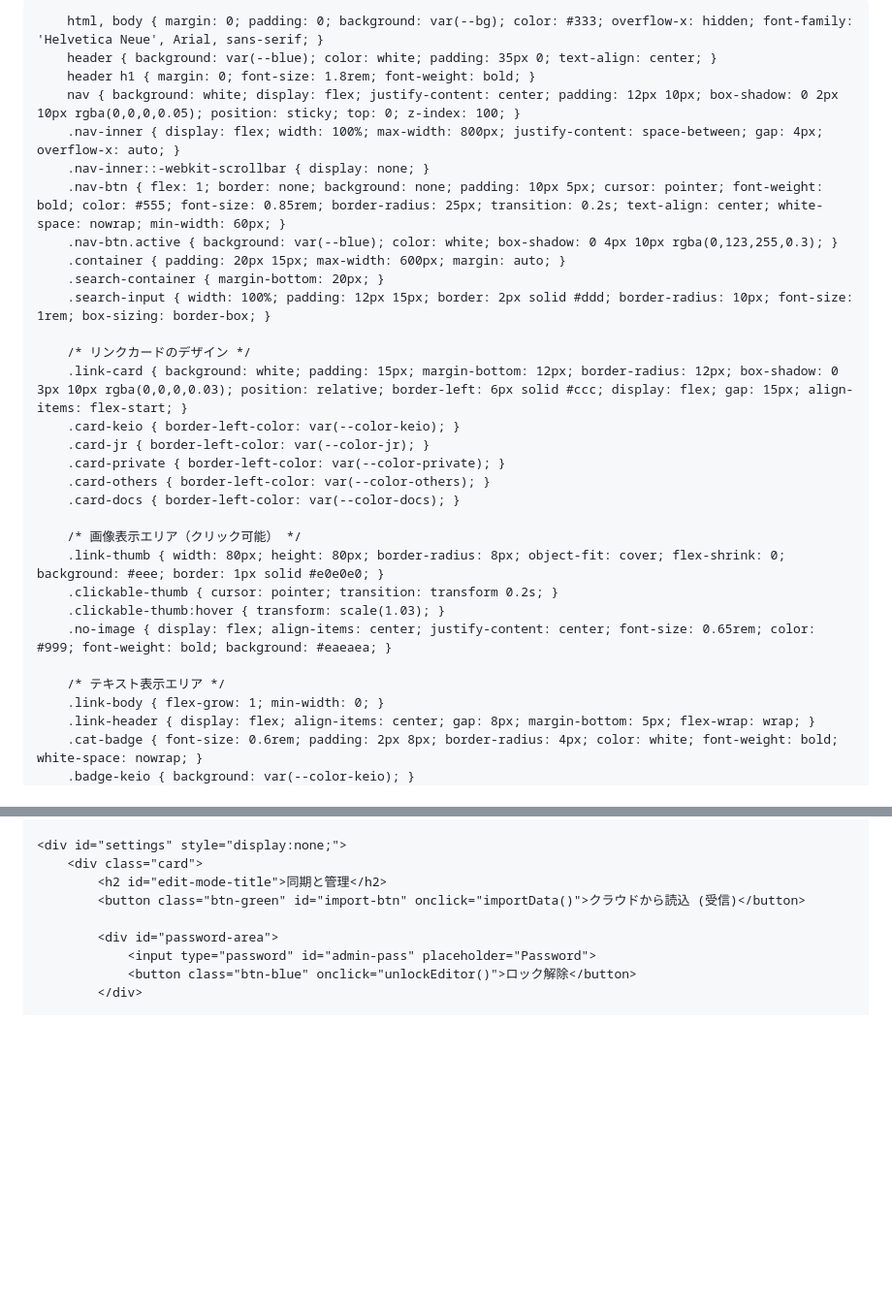
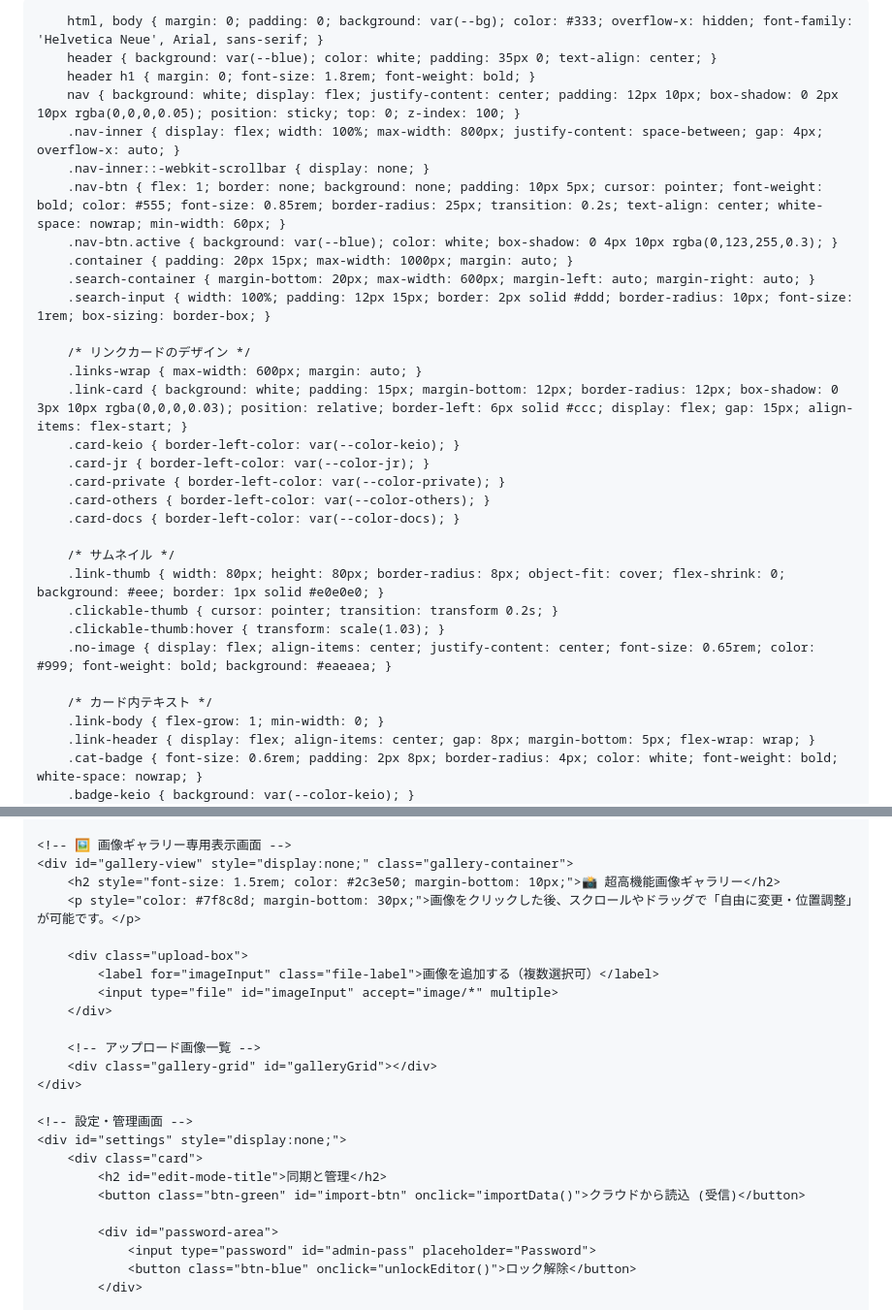
Before and after one commit to nogi2466-tech/tetsudo-site3, a Markdown page: README.md, 2 parts joined by grey strips. Shown at 97% size. GitHub-like rendering; blank space fills up the shorter version.

```diff
--- a/README.md
+++ b/README.md
@@ -3,7 +3,7 @@
 <head>
     <meta charset="UTF-8">
     <meta name="viewport" content="width=device-width, initial-scale=1.0, maximum-scale=1.0, user-scalable=no">
-    <title>tetsudo-site</title>
+    <title>tetsudo-site & ギャラリー</title>
     <style>
         :root { --blue: #007bff; --dark-blue: #0056b3; --green: #5cb85c; --bg: #f8f9fa; }
         /* カテゴリーカラーの設定 */
@@ -23,11 +23,12 @@
         .nav-inner::-webkit-scrollbar { display: none; }
         .nav-btn { flex: 1; border: none; background: none; padding: 10px 5px; cursor: pointer; font-weight: bold; color: #555; font-size: 0.85rem; border-radius: 25px; transition: 0.2s; text-align: center; white-space: nowrap; min-width: 60px; }
         .nav-btn.active { background: var(--blue); color: white; box-shadow: 0 4px 10px rgba(0,123,255,0.3); }
-        .container { padding: 20px 15px; max-width: 600px; margin: auto; }
-        .search-container { margin-bottom: 20px; }
+        .container { padding: 20px 15px; max-width: 1000px; margin: auto; }
+        .search-container { margin-bottom: 20px; max-width: 600px; margin-left: auto; margin-right: auto; }
         .search-input { width: 100%; padding: 12px 15px; border: 2px solid #ddd; border-radius: 10px; font-size: 1rem; box-sizing: border-box; }
 
         /* リンクカードのデザイン */
+        .links-wrap { max-width: 600px; margin: auto; }
         .link-card { background: white; padding: 15px; margin-bottom: 12px; border-radius: 12px; box-shadow: 0 3px 10px rgba(0,0,0,0.03); position: relative; border-left: 6px solid #ccc; display: flex; gap: 15px; align-items: flex-start; }
         .card-keio { border-left-color: var(--color-keio); }
         .card-jr { border-left-color: var(--color-jr); }
@@ -35,13 +36,13 @@
         .card-others { border-left-color: var(--color-others); }
         .card-docs { border-left-color: var(--color-docs); }
 
-        /* 画像表示エリア（クリック可能） */
+        /* サムネイル */
         .link-thumb { width: 80px; height: 80px; border-radius: 8px; object-fit: cover; flex-shrink: 0; background: #eee; border: 1px solid #e0e0e0; }
         .clickable-thumb { cursor: pointer; transition: transform 0.2s; }
         .clickable-thumb:hover { transform: scale(1.03); }
         .no-image { display: flex; align-items: center; justify-content: center; font-size: 0.65rem; color: #999; font-weight: bold; background: #eaeaea; }
 
-        /* テキスト表示エリア */
+        /* カード内テキスト */
         .link-body { flex-grow: 1; min-width: 0; }
         .link-header { display: flex; align-items: center; gap: 8px; margin-bottom: 5px; flex-wrap: wrap; }
         .cat-badge { font-size: 0.6rem; padding: 2px 8px; border-radius: 4px; color: white; font-weight: bold; white-space: nowrap; }
@@ -151,5 +122,20 @@
     </div>
 
+    <!-- 🖼️ 画像ギャラリー専用表示画面 -->
+    <div id="gallery-view" style="display:none;" class="gallery-container">
+        <h2 style="font-size: 1.5rem; color: #2c3e50; margin-bottom: 10px;">📸 超高機能画像ギャラリー</h2>
+        <p style="color: #7f8c8d; margin-bottom: 30px;">画像をクリックした後、スクロールやドラッグで「自由に変更・位置調整」が可能です。</p>
+
+        <div class="upload-box">
+            <label for="imageInput" class="file-label">画像を追加する（複数選択可）</label>
+            <input type="file" id="imageInput" accept="image/*" multiple>
+        </div>
+
+        <!-- アップロード画像一覧 -->
+        <div class="gallery-grid" id="galleryGrid"></div>
+    </div>
+
+    <!-- 設定・管理画面 -->
     <div id="settings" style="display:none;">
         <div class="card">
             <h2 id="edit-mode-title">同期と管理</h2>
```
Also changed, not shown: other parts of README.md (+79 -87 lines).
